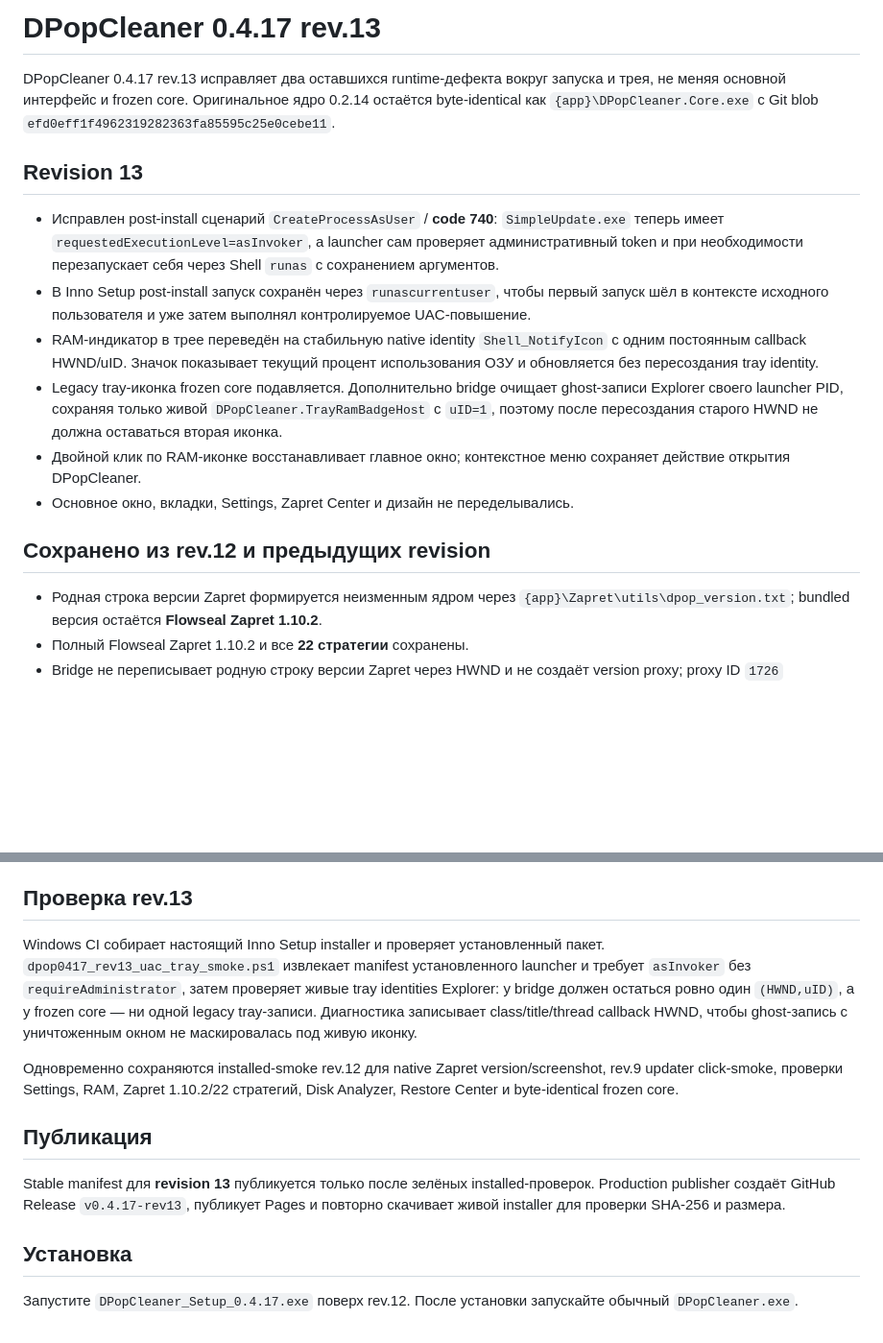
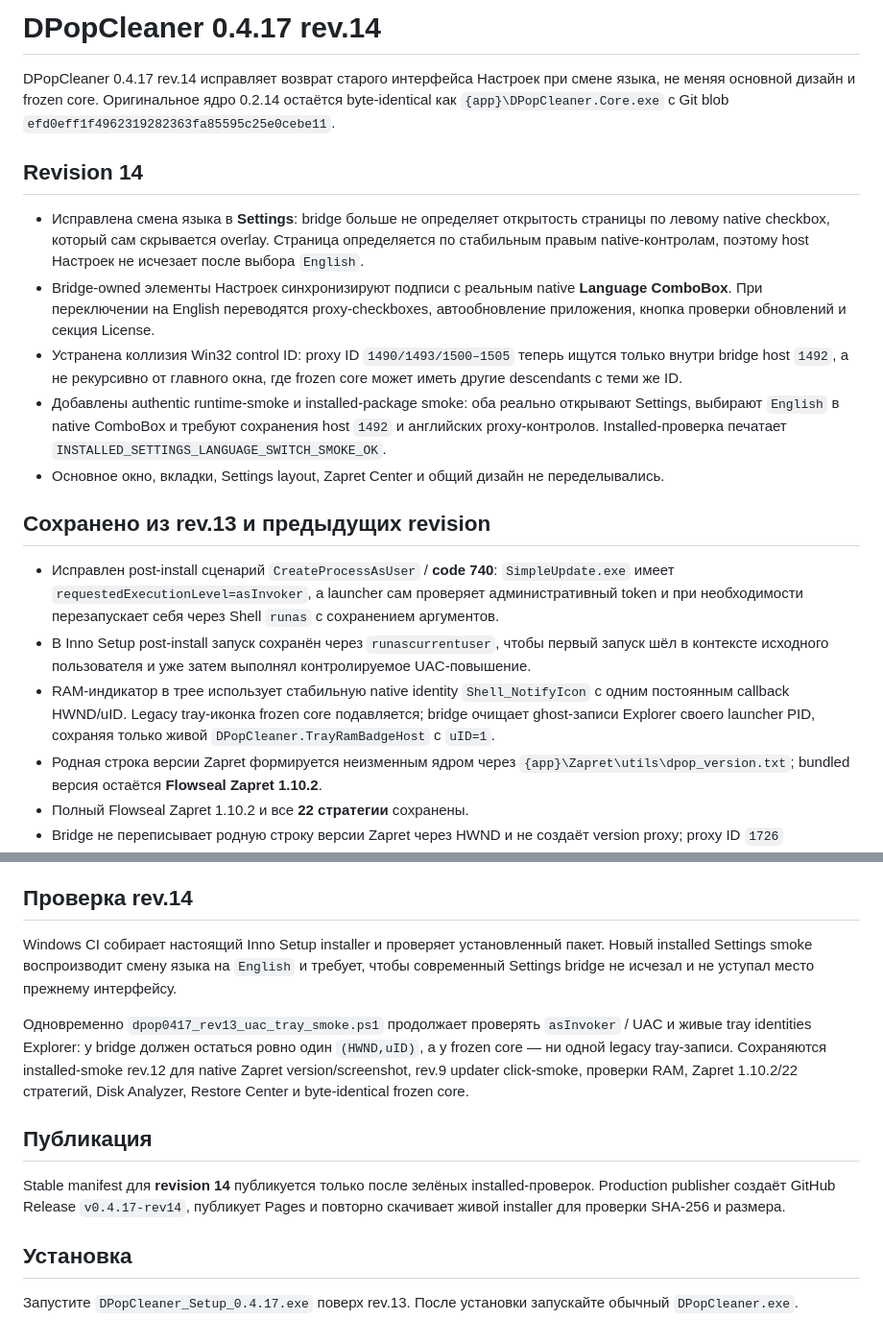
Before and after one commit to elesnichenko1-droid/dpopcleaner-site, a Markdown page: release/RELEASE_NOTES_0.4.17.md, 2 parts joined by grey strips. Shown at 96% size. Drawn GitHub-style; blank space fills up the shorter version.

Commit message:
docs: describe rev14 Settings language fix

```diff
--- a/release/RELEASE_NOTES_0.4.17.md
+++ b/release/RELEASE_NOTES_0.4.17.md
@@ -1,18 +1,20 @@
-# DPopCleaner 0.4.17 rev.13
+# DPopCleaner 0.4.17 rev.14
 
-DPopCleaner 0.4.17 rev.13 исправляет два оставшихся runtime-дефекта вокруг запуска и трея, не меняя основной интерфейс и frozen core. Оригинальное ядро 0.2.14 остаётся byte-identical как `{app}\DPopCleaner.Core.exe` с Git blob `efd0eff1f4962319282363fa85595c25e0cebe11`.
+DPopCleaner 0.4.17 rev.14 исправляет возврат старого интерфейса Настроек при смене языка, не меняя основной дизайн и frozen core. Оригинальное ядро 0.2.14 остаётся byte-identical как `{app}\DPopCleaner.Core.exe` с Git blob `efd0eff1f4962319282363fa85595c25e0cebe11`.
 
-## Revision 13
+## Revision 14
 
-- Исправлен post-install сценарий `CreateProcessAsUser` / **code 740**: `SimpleUpdate.exe` теперь имеет `requestedExecutionLevel=asInvoker`, а launcher сам проверяет административный token и при необходимости перезапускает себя через Shell `runas` с сохранением аргументов.
+- Исправлена смена языка в **Settings**: bridge больше не определяет открытость страницы по левому native checkbox, который сам скрывается overlay. Страница определяется по стабильным правым native-контролам, поэтому host Настроек не исчезает после выбора `English`.
+- Bridge-owned элементы Настроек синхронизируют подписи с реальным native **Language ComboBox**. При переключении на English переводятся proxy-checkboxes, автообновление приложения, кнопка проверки обновлений и секция License.
+- Устранена коллизия Win32 control ID: proxy ID `1490/1493/1500–1505` теперь ищутся только внутри bridge host `1492`, а не рекурсивно от главного окна, где frozen core может иметь другие descendants с теми же ID.
+- Добавлены authentic runtime-smoke и installed-package smoke: оба реально открывают Settings, выбирают `English` в native ComboBox и требуют сохранения host `1492` и английских proxy-контролов. Installed-проверка печатает `INSTALLED_SETTINGS_LANGUAGE_SWITCH_SMOKE_OK`.
+- Основное окно, вкладки, Settings layout, Zapret Center и общий дизайн не переделывались.
+
+## Сохранено из rev.13 и предыдущих revision
+
+- Исправлен post-install сценарий `CreateProcessAsUser` / **code 740**: `SimpleUpdate.exe` имеет `requestedExecutionLevel=asInvoker`, а launcher сам проверяет административный token и при необходимости перезапускает себя через Shell `runas` с сохранением аргументов.
 - В Inno Setup post-install запуск сохранён через `runascurrentuser`, чтобы первый запуск шёл в контексте исходного пользователя и уже затем выполнял контролируемое UAC-повышение.
-- RAM-индикатор в трее переведён на стабильную native identity `Shell_NotifyIcon` с одним постоянным callback HWND/uID. Значок показывает текущий процент использования ОЗУ и обновляется без пересоздания tray identity.
-- Legacy tray-иконка frozen core подавляется. Дополнительно bridge очищает ghost-записи Explorer своего launcher PID, сохраняя только живой `DPopCleaner.TrayRamBadgeHost` с `uID=1`, поэтому после пересоздания старого HWND не должна оставаться вторая иконка.
-- Двойной клик по RAM-иконке восстанавливает главное окно; контекстное меню сохраняет действие открытия DPopCleaner.
-- Основное окно, вкладки, Settings, Zapret Center и дизайн не переделывались.
-
-## Сохранено из rev.12 и предыдущих revision
-
+- RAM-индикатор в трее использует стабильную native identity `Shell_NotifyIcon` с одним постоянным callback HWND/uID. Legacy tray-иконка frozen core подавляется; bridge очищает ghost-записи Explorer своего launcher PID, сохраняя только живой `DPopCleaner.TrayRamBadgeHost` с `uID=1`.
 - Родная строка версии Zapret формируется неизменным ядром через `{app}\Zapret\utils\dpop_version.txt`; bundled версия остаётся **Flowseal Zapret 1.10.2**.
 - Полный Flowseal Zapret 1.10.2 и все **22 стратегии** сохранены.
 - Bridge не переписывает родную строку версии Zapret через HWND и не создаёт version proxy; proxy ID `1726` отсутствует.
@@ -22,16 +24,16 @@ DPopCleaner 0.4.17 rev.13 исправляет два оставшихся runti
 - `ZapretScreenFix.exe` и исправление демонстрации экрана Zapret сохранены; Disk Analyzer и Restore Center также остаются в комплекте.
 - Автообновление приложения и ручная проверка обновлений в Настройках сохранены.
 
-## Проверка rev.13
+## Проверка rev.14
 
-Windows CI собирает настоящий Inno Setup installer и проверяет установленный пакет. `dpop0417_rev13_uac_tray_smoke.ps1` извлекает manifest установленного launcher и требует `asInvoker` без `requireAdministrator`, затем проверяет живые tray identities Explorer: у bridge должен остаться ровно один `(HWND,uID)`, а у frozen core — ни одной legacy tray-записи. Диагностика записывает class/title/thread callback HWND, чтобы ghost-запись с уничтоженным окном не маскировалась под живую иконку.
+Windows CI собирает настоящий Inno Setup installer и проверяет установленный пакет. Новый installed Settings smoke воспроизводит смену языка на `English` и требует, чтобы современный Settings bridge не исчезал и не уступал место прежнему интерфейсу.
 
-Одновременно сохраняются installed-smoke rev.12 для native Zapret version/screenshot, rev.9 updater click-smoke, проверки Settings, RAM, Zapret 1.10.2/22 стратегий, Disk Analyzer, Restore Center и byte-identical frozen core.
+Одновременно `dpop0417_rev13_uac_tray_smoke.ps1` продолжает проверять `asInvoker` / UAC и живые tray identities Explorer: у bridge должен остаться ровно один `(HWND,uID)`, а у frozen core — ни одной legacy tray-записи. Сохраняются installed-smoke rev.12 для native Zapret version/screenshot, rev.9 updater click-smoke, проверки RAM, Zapret 1.10.2/22 стратегий, Disk Analyzer, Restore Center и byte-identical frozen core.
 
 ## Публикация
 
-Stable manifest для **revision 13** публикуется только после зелёных installed-проверок. Production publisher создаёт GitHub Release `v0.4.17-rev13`, публикует Pages и повторно скачивает живой installer для проверки SHA-256 и размера.
+Stable manifest для **revision 14** публикуется только после зелёных installed-проверок. Production publisher создаёт GitHub Release `v0.4.17-rev14`, публикует Pages и повторно скачивает живой installer для проверки SHA-256 и размера.
 
 ## Установка
 
-Запустите `DPopCleaner_Setup_0.4.17.exe` поверх rev.12. После установки запускайте обычный `DPopCleaner.exe`.
+Запустите `DPopCleaner_Setup_0.4.17.exe` поверх rev.13. После установки запускайте обычный `DPopCleaner.exe`.
```
